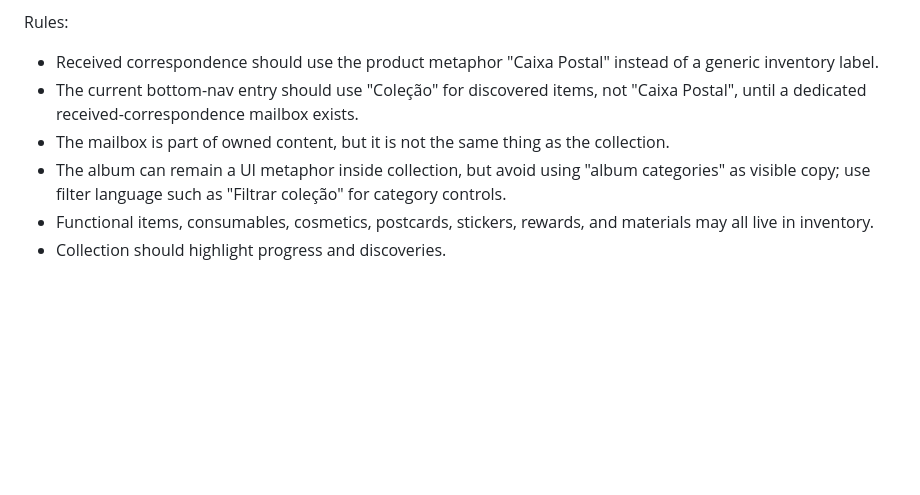
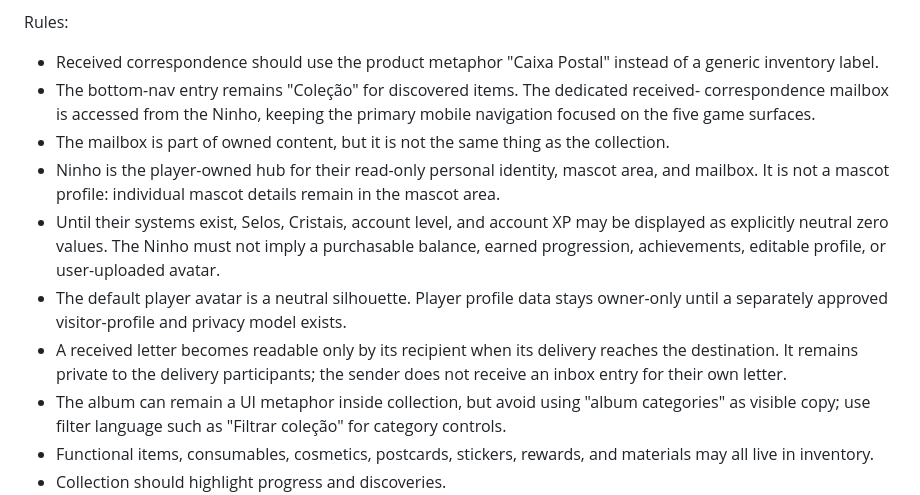
Before and after one commit to Abel13/Duif, a Markdown page: docs/product-rules.md, the part around the change. Drawn GitHub-style; blank space fills up the shorter version.

```diff
--- a/docs/product-rules.md
+++ b/docs/product-rules.md
@@ -446,9 +446,20 @@ Rules:
 
 - Received correspondence should use the product metaphor "Caixa Postal" instead of a
   generic inventory label.
-- The current bottom-nav entry should use "Coleção" for discovered items, not "Caixa
-  Postal", until a dedicated received-correspondence mailbox exists.
+- The bottom-nav entry remains "Coleção" for discovered items. The dedicated received-
+  correspondence mailbox is accessed from the Ninho, keeping the primary mobile navigation
+  focused on the five game surfaces.
 - The mailbox is part of owned content, but it is not the same thing as the collection.
+- Ninho is the player-owned hub for their read-only personal identity, mascot area, and mailbox.
+  It is not a mascot profile: individual mascot details remain in the mascot area.
+- Until their systems exist, Selos, Cristais, account level, and account XP may be displayed as
+  explicitly neutral zero values. The Ninho must not imply a purchasable balance, earned
+  progression, achievements, editable profile, or user-uploaded avatar.
+- The default player avatar is a neutral silhouette. Player profile data stays owner-only until a
+  separately approved visitor-profile and privacy model exists.
+- A received letter becomes readable only by its recipient when its delivery reaches the
+  destination. It remains private to the delivery participants; the sender does not receive an
+  inbox entry for their own letter.
 - The album can remain a UI metaphor inside collection, but avoid using "album categories"
   as visible copy; use filter language such as "Filtrar coleção" for category controls.
 - Functional items, consumables, cosmetics, postcards, stickers, rewards, and materials may
```
Also changed, not shown: docs/assets.md (+19 -0 lines), docs/roadmap.md (+43 -0 lines).
